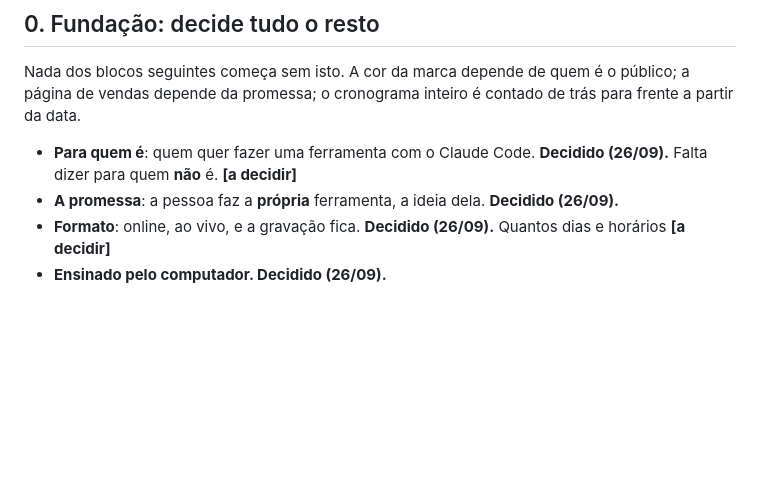
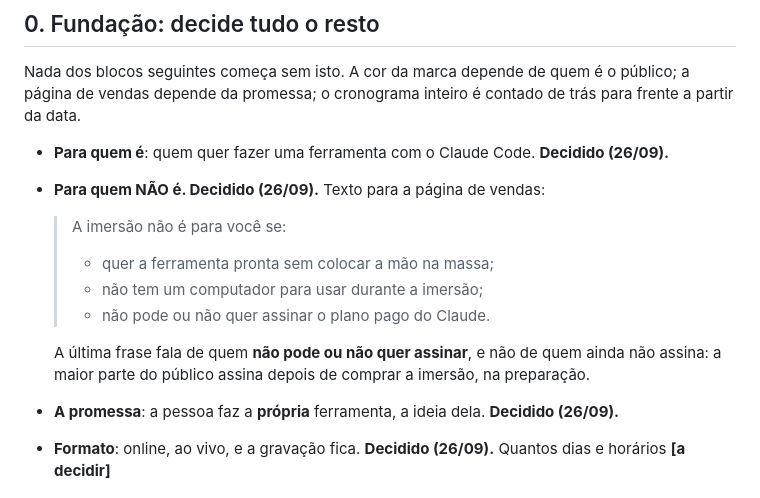
Before and after one commit to lobraganca/lorenabraganca.ia, a Markdown page: ECOSSISTEMA.md, the part around the change. GitHub-like rendering; blank space fills up the shorter version.

Commit message:
Fundação: para quem a imersão não é
Co-Authored-By: Claude Opus 5.5 <noreply@anthropic.com>
Claude-Session: https://claude.ai/code/session_01QZoQ3P9c1aSkTUkiwFVjDB

```diff
--- a/ECOSSISTEMA.md
+++ b/ECOSSISTEMA.md
@@ -39,7 +39,16 @@ Nada dos blocos seguintes começa sem isto. A cor da marca depende de quem
 é contado de trás para frente a partir da data.
 
 - **Para quem é**: quem quer fazer uma ferramenta com o Claude Code.
-  **Decidido (26/09).** Falta dizer para quem **não** é. **[a decidir]**
+  **Decidido (26/09).**
+- **Para quem NÃO é. Decidido (26/09).** Texto para a página de vendas:
+  > A imersão não é para você se:
+  > - quer a ferramenta pronta sem colocar a mão na massa;
+  > - não tem um computador para usar durante a imersão;
+  > - não pode ou não quer assinar o plano pago do Claude.
+
+  A última frase fala de quem **não pode ou não quer assinar**, e não de
+  quem ainda não assina: a maior parte do público assina depois de
+  comprar a imersão, na preparação.
 - **A promessa**: a pessoa faz a **própria** ferramenta, a ideia dela.
   **Decidido (26/09).**
 - **Formato**: online, ao vivo, e a gravação fica. **Decidido (26/09).**
```
